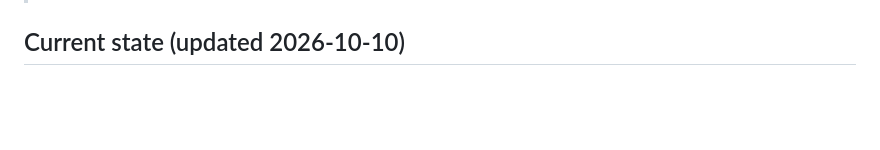
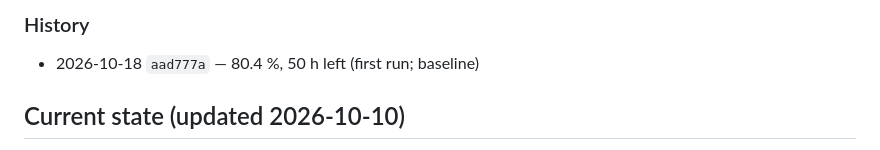
Before and after one commit to IvanBBaev/instagram-mcp, a Markdown page: docs/roadmap.md, the part around one of its changes. Drawn GitHub-style; blank space fills up the shorter version.

Commit message:
docs(roadmap): update release progress (80.4 %)

```diff
--- a/docs/roadmap.md
+++ b/docs/roadmap.md
@@ -15,3 +57,6 @@
+### History
+- 2026-10-18 `aad777a` — 80.4 %, 50 h left (first run; baseline)
+<!-- release-progress:end -->
 
 ## Current state (updated 2026-10-10)
 
```
Also changed, not shown: other parts of docs/roadmap.md (+42 -0 lines).
